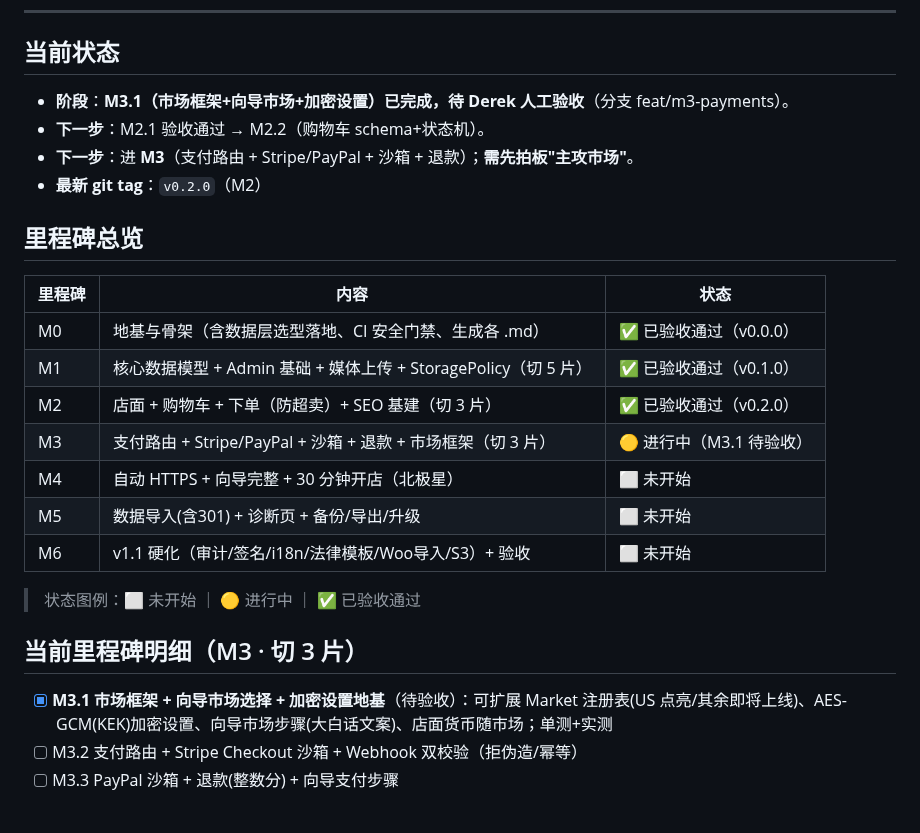
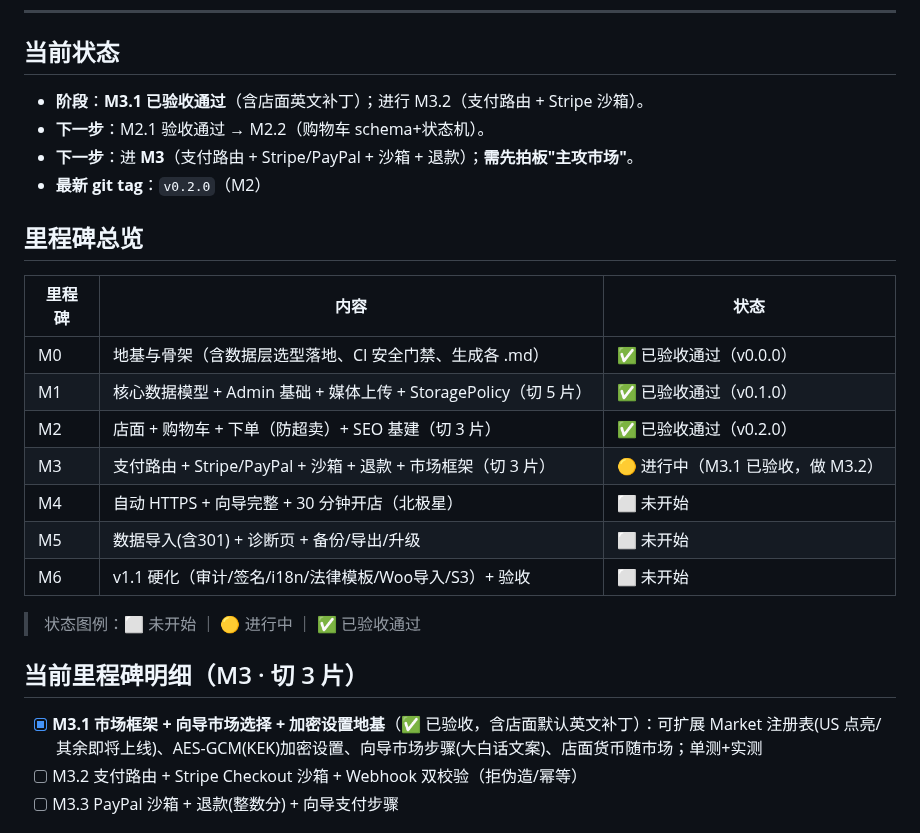
Before and after one commit to kartwo/kartwo, a Markdown page: PROGRESS.md, the part around the change. Drawn GitHub-style.

Commit message:
docs(progress): M3.1 验收通过（含店面英文补丁），进入 M3.2
Co-Authored-By: Claude Opus 4.8 (1M context) <noreply@anthropic.com>

```diff
--- a/PROGRESS.md
+++ b/PROGRESS.md
@@ -8,7 +8,7 @@
 ---
 
 ## 当前状态
-- **阶段**：**M3.1（市场框架+向导市场+加密设置）已完成，待 Derek 人工验收**（分支 feat/m3-payments）。
+- **阶段**：**M3.1 已验收通过**（含店面英文补丁）；进行 M3.2（支付路由 + Stripe 沙箱）。
 - **下一步**：M2.1 验收通过 → M2.2（购物车 schema+状态机）。
 - **下一步**：进 **M3**（支付路由 + Stripe/PayPal + 沙箱 + 退款）；**需先拍板"主攻市场"**。
 - **最新 git tag**：`v0.2.0`（M2）
@@ -20,7 +20,7 @@
 | M0 | 地基与骨架（含数据层选型落地、CI 安全门禁、生成各 .md） | ✅ 已验收通过（v0.0.0） |
 | M1 | 核心数据模型 + Admin 基础 + 媒体上传 + StoragePolicy（切 5 片） | ✅ 已验收通过（v0.1.0） |
 | M2 | 店面 + 购物车 + 下单（防超卖）+ SEO 基建（切 3 片） | ✅ 已验收通过（v0.2.0） |
-| M3 | 支付路由 + Stripe/PayPal + 沙箱 + 退款 + 市场框架（切 3 片） | 🟡 进行中（M3.1 待验收） |
+| M3 | 支付路由 + Stripe/PayPal + 沙箱 + 退款 + 市场框架（切 3 片） | 🟡 进行中（M3.1 已验收，做 M3.2） |
 | M4 | 自动 HTTPS + 向导完整 + 30 分钟开店（北极星） | ⬜ 未开始 |
 | M5 | 数据导入(含301) + 诊断页 + 备份/导出/升级 | ⬜ 未开始 |
 | M6 | v1.1 硬化（审计/签名/i18n/法律模板/Woo导入/S3）+ 验收 | ⬜ 未开始 |
@@ -28,7 +28,7 @@
 > 状态图例：⬜ 未开始 ｜ 🟡 进行中 ｜ ✅ 已验收通过
 
 ## 当前里程碑明细（M3 · 切 3 片）
-- [x] **M3.1 市场框架 + 向导市场选择 + 加密设置地基**（待验收）：可扩展 Market 注册表(US 点亮/其余即将上线)、AES-GCM(KEK)加密设置、向导市场步骤(大白话文案)、店面货币随市场；单测+实测
+- [x] **M3.1 市场框架 + 向导市场选择 + 加密设置地基**（✅ 已验收，含店面默认英文补丁）：可扩展 Market 注册表(US 点亮/其余即将上线)、AES-GCM(KEK)加密设置、向导市场步骤(大白话文案)、店面货币随市场；单测+实测
 - [ ] M3.2 支付路由 + Stripe Checkout 沙箱 + Webhook 双校验（拒伪造/幂等）
 - [ ] M3.3 PayPal 沙箱 + 退款(整数分) + 向导支付步骤
 
```
